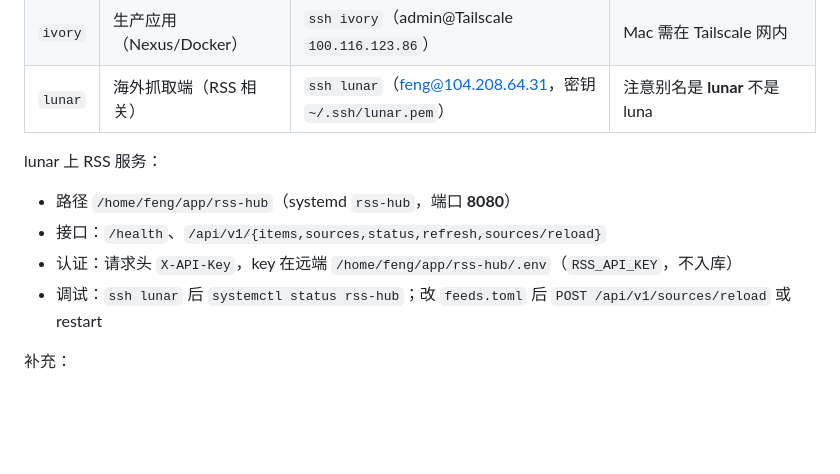
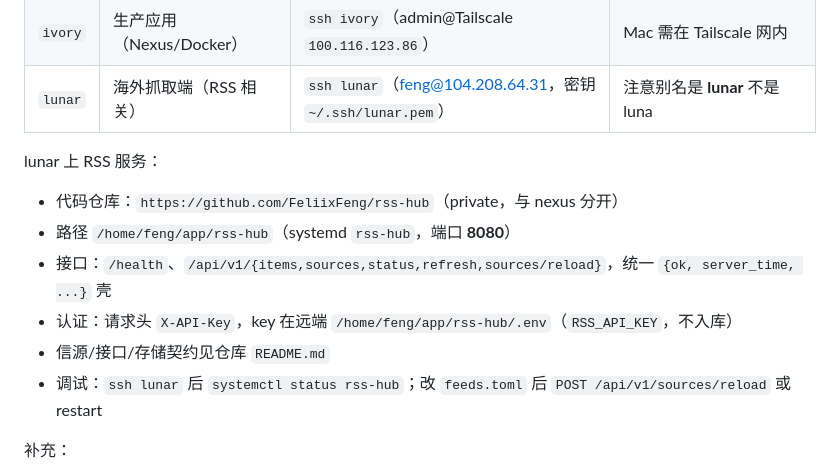
Before and after one commit to FeliixFeng/nexus, a Markdown page: AGENTS.md, the part around the change. GitHub-like rendering; blank space fills up the shorter version.

Commit message:
docs: 记录 rss-hub 仓库地址与 v0.3 接口壳约定

```diff
--- a/AGENTS.md
+++ b/AGENTS.md
@@ -27,9 +27,11 @@ Nexus 是**个人聚合门户**：常用链接、个人状态、关于/设置收
 
 lunar 上 RSS 服务：
 
+- 代码仓库：`https://github.com/FeliixFeng/rss-hub`（private，与 nexus 分开）
 - 路径 `/home/feng/app/rss-hub`（systemd `rss-hub`，端口 **8080**）
-- 接口：`/health`、`/api/v1/{items,sources,status,refresh,sources/reload}`
+- 接口：`/health`、`/api/v1/{items,sources,status,refresh,sources/reload}`，统一 `{ok, server_time, ...}` 壳
 - 认证：请求头 `X-API-Key`，key 在远端 `/home/feng/app/rss-hub/.env`（`RSS_API_KEY`，不入库）
+- 信源/接口/存储契约见仓库 `README.md`
 - 调试：`ssh lunar` 后 `systemctl status rss-hub`；改 `feeds.toml` 后 `POST /api/v1/sources/reload` 或 restart
 
 补充：
```
